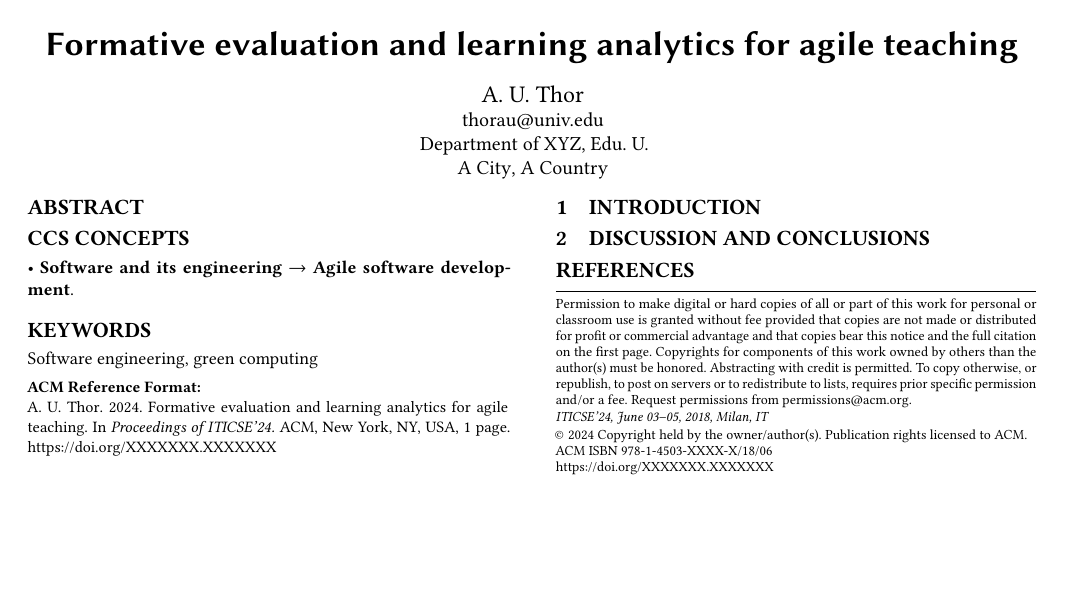
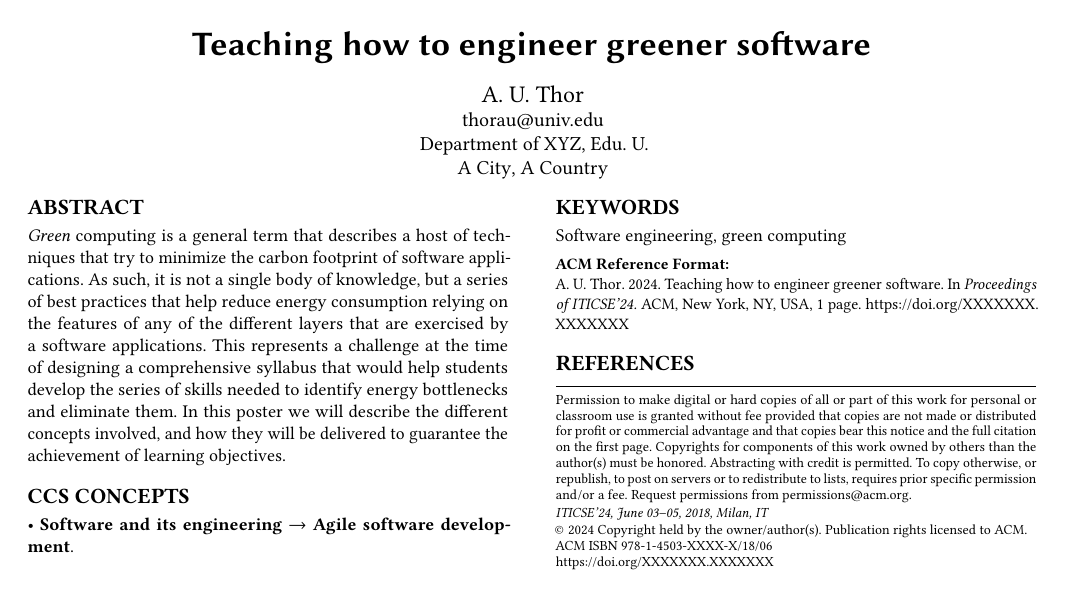
Before and after one commit to JJ/ivR, a LaTeX paper (paper/green-computing.tex): the whole page. Compiled offline with pdfLaTeX.

Commit message:
:memo: #13

```diff
--- a/paper/green-computing.tex
+++ b/paper/green-computing.tex
@@ -14,7 +14,7 @@
 
 \begin{document}
 
-\title{Formative evaluation and learning analytics for agile teaching}
+\title{Teaching how to engineer greener software}
 
 % \author{JJ Merelo-Guervós}
 % \email{jmerelo@ugr.es}
@@ -37,7 +37,15 @@
 \renewcommand{\shortauthors}{A. U. Thor}
 
 \begin{abstract}
-
+{\em Green} computing is a general term that describes a host of techniques that
+try to minimize the carbon footprint of software applications. As such, it is
+not a single body of knowledge, but a series of best practices that help reduce
+energy consumption relying on the features of any of the different layers that
+are exercised by a software applications. This represents a challenge at the
+time of designing a comprehensive syllabus that would help students develop the
+series of skills needed to identify energy bottlenecks and eliminate them. In
+this poster we will describe the different concepts involved, and how they will
+be delivered to guarantee the achievement of learning objectives.
 \end{abstract}
 
 \begin{CCSXML}
@@ -64,11 +72,6 @@
 
 \maketitle
 
-\section{Introduction}
-
-
-\section{Discussion and conclusions}
-\label{sec:conclusions}
 
 
 \bibliographystyle{ACM-Reference-Format}
```
